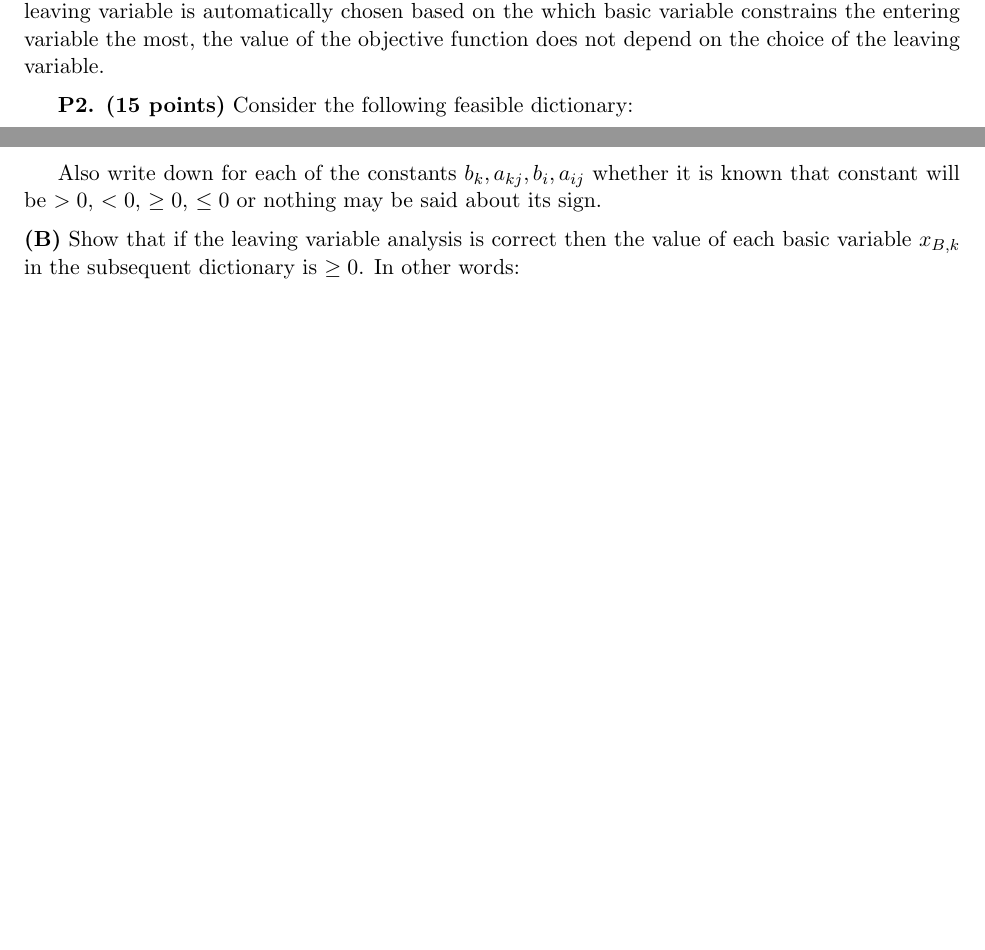
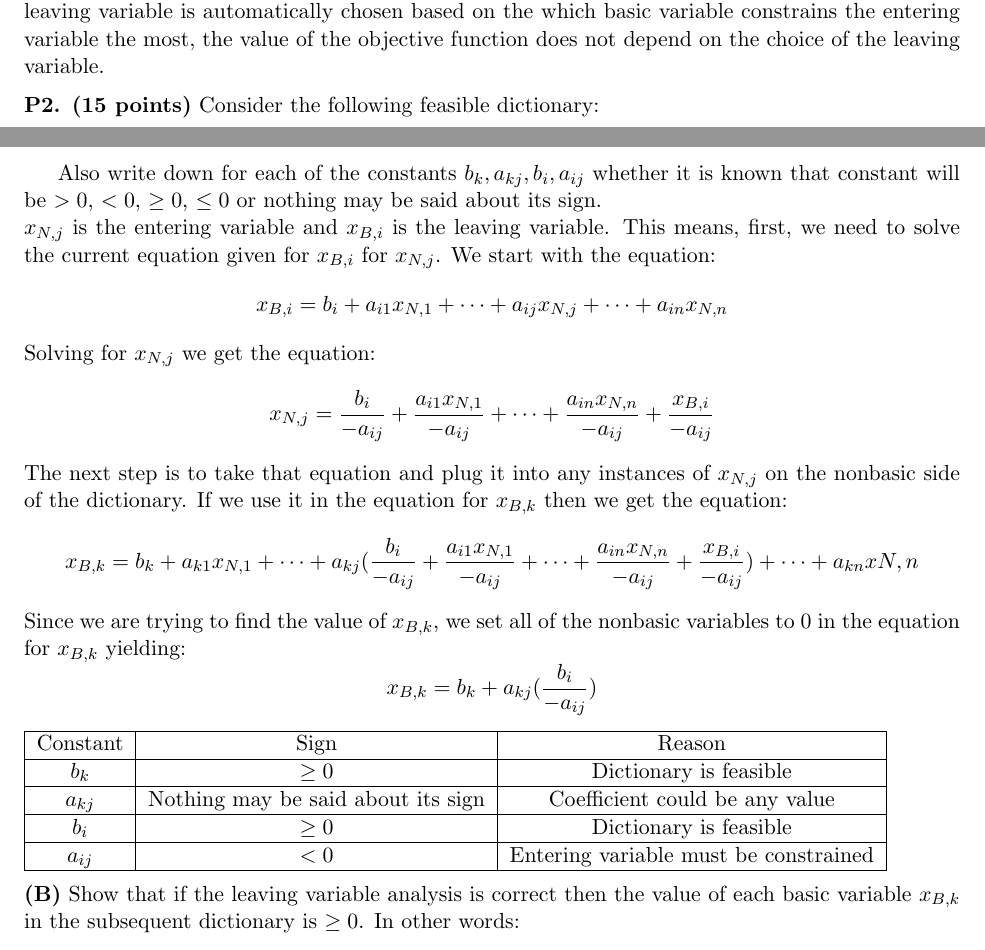
Before and after one commit to gddmkr42171822/csci5654, a LaTeX problem sheet (hw2/hw2.tex): two parts of pages 1 and 2 of 3 before the commit and two parts of pages 1 and 2 of 4 after it, joined at a grey line, cut so that both start at the same text, the shorter picture padded with empty space. Compiled offline with pdfLaTeX.

Commit message:
finsihed 2a

```diff
--- a/hw2/hw2.tex
+++ b/hw2/hw2.tex
@@ -91,7 +91,7 @@ We can choose betwen $x_6$ and $w_3$ to be the entering variable.  We should cho
 \medskip
 
 
-\textbf{P2. (15 points)}  Consider the following feasible dictionary:
+\noindent\textbf{P2. (15 points)}  Consider the following feasible dictionary:
 
 \[\begin{array}{r|c c c c c c c c}
 x_{B,1} & b_1 & + a_{11} x_{N,1} & + \cdots & + \red{a_{1j}} x_{N,j} & \cdots & + a_{1n} x_{N,n}\\
@@ -113,6 +113,31 @@ value of $x_{B,k}$ in the next dictionary after pivoting is given by
 Also write down for each of the constants $b_k, a_{kj}, b_i, a_{ij}$
 whether it is known that constant will be $> 0$, $< 0$, $\geq 0$,
 $\leq 0$ or nothing may be said about its sign.
+\\
+$x_{N,j}$ is the entering variable and $x_{B,i}$ is the leaving variable.  This means, first, we need to solve the current equation given for $x_{B,i}$ for $x_{N,j}$.  We start with the equation:
+$$
+x_{B,i} = b_i + a_{i1}x_{N,1} + \cdots + a_{ij}x_{N,j} + \cdots + a_{in}x_{N,n}
+$$
+Solving for $x_{N,j}$ we get the equation:
+$$
+x_{N,j} = \frac{b_i}{-a_{ij}} + \frac{a_{i1}x_{N,1}}{-a_{ij}} + \cdots + \frac{a_{in}x_{N,n}}{-a_{ij}} + \frac{x_{B,i}}{-a_{ij}}
+$$
+The next step is to take that equation and plug it into any instances of $x_{N,j}$ on the nonbasic side of the dictionary.  If we use it in the equation for $x_{B,k}$ then we get the equation:
+$$
+x_{B,k} = b_k + a_{k1}x_{N,1} + \cdots + a_{kj}(\frac{b_i}{-a_{ij}} + \frac{a_{i1}x_{N,1}}{-a_{ij}} + \cdots + \frac{a_{in}x_{N,n}}{-a_{ij}} + \frac{x_{B,i}}{-a_{ij}}) + \cdots + a_{kn}x{N,n}
+$$
+Since we are trying to find the value of $x_{B,k}$, we set all of the nonbasic variables to 0 in the equation for $x_{B,k}$ yielding:
+$$
+x_{B,k} = b_k + a_{kj}(\frac{b_i}{-a_{ij}})
+$$
+\begin{tabular}{|c|c|c|}
+\hline
+Constant & Sign & Reason\\ \hline
+$b_k$ & $\ge 0$ & Dictionary is feasible\\ \hline
+$a_{kj}$ & Nothing may be said about its sign & Coefficient could be any value\\  \hline
+$b_i$ & $\ge 0$ & Dictionary is feasible\\ \hline
+$a_{ij}$ & $< 0$ & Entering variable must be constrained\\ \hline
+\end{tabular}
 
 \medskip
 
```
Also changed, not shown: hw2/hw2.pdf.
